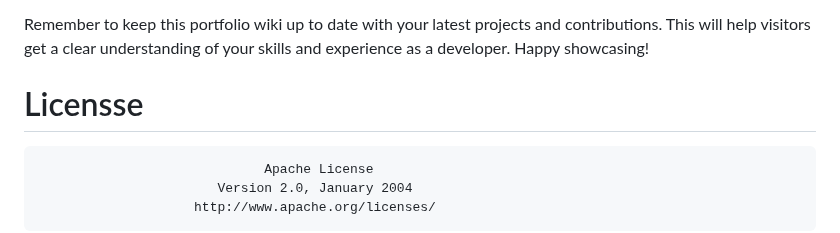
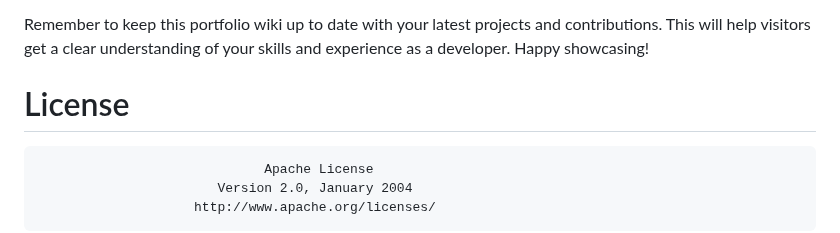
Before and after one commit to nirmalyax/Portfilo, a Markdown page: README.md, the part around the change. Rendered like a GitHub page.

Commit message:
fix spelling

```diff
--- a/README.md
+++ b/README.md
@@ -70,7 +70,7 @@ Remember to keep this portfolio wiki up to date with your latest projects and co
 
 
 
-# Licensse
+# License
 
 
                                  Apache License
```
